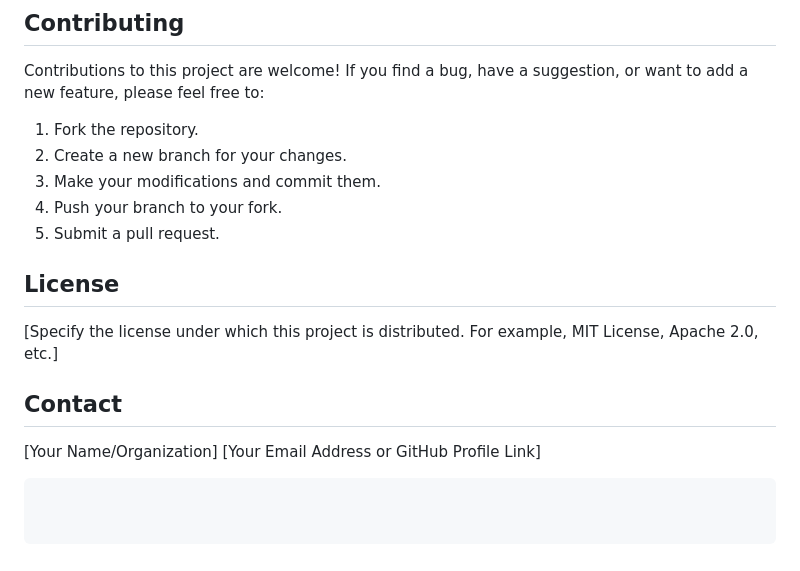
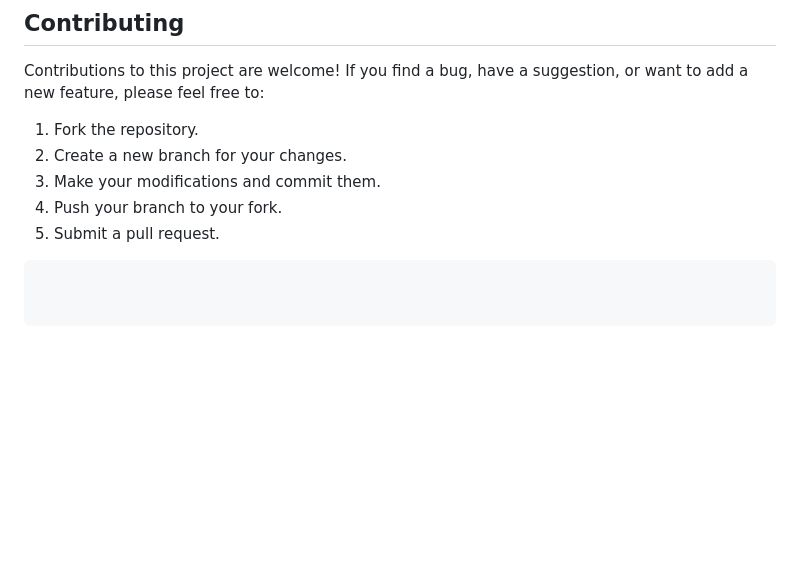
Before and after one commit to Deeplearners3056/Video_subtitle_generator, a Markdown page: README.md, the part around the change printed below. GitHub-like rendering; blank space fills up the shorter version.

````diff
--- a/README.md
+++ b/README.md
@@ -145,13 +146,4 @@ Contributions to this project are welcome! If you find a bug, have a suggestion,
 3. Make your modifications and commit them.
 4. Push your branch to your fork.
 5. Submit a pull request.
-
-## License
-
-[Specify the license under which this project is distributed. For example, MIT License, Apache 2.0, etc.]
-
-## Contact
-
-[Your Name/Organization]
-[Your Email Address or GitHub Profile Link]
 ```
````
Also changed, not shown: other parts of README.md (+1 -0 lines).
